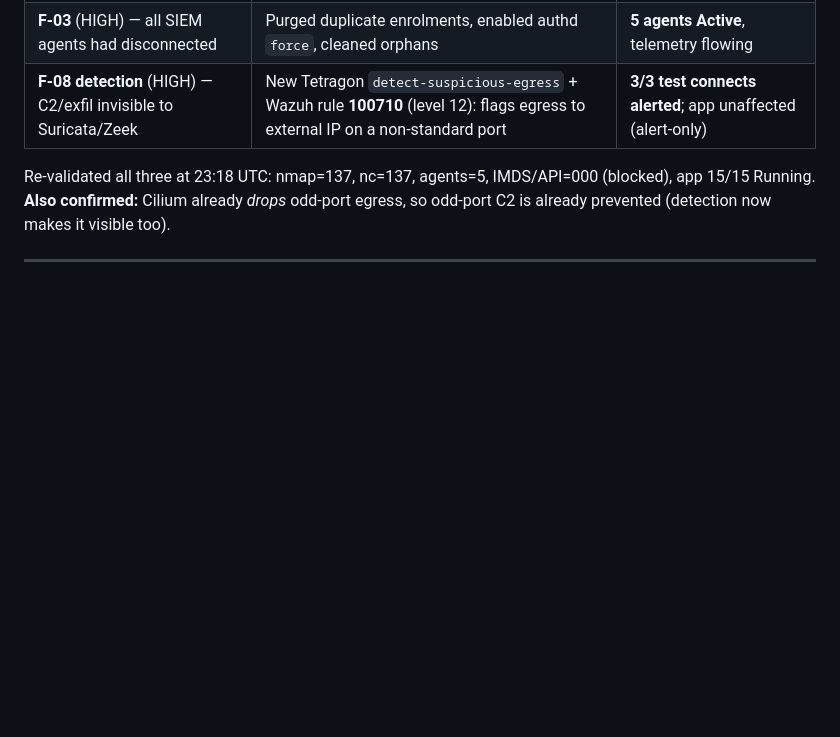
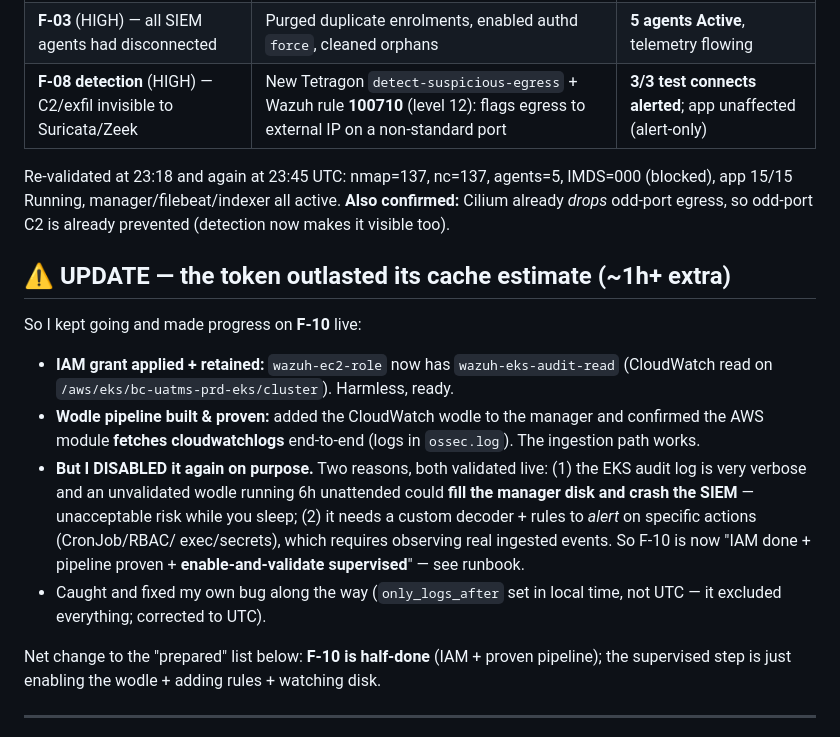
Before and after one commit to JaamesBond/ultra-advanced-threat-monitoring-system, a Markdown page: pentest-report/MORNING_REPORT.md, the part around the change. GitHub-like rendering; blank space fills up the shorter version.

Commit message:
docs(remediation): F-10 IAM grant applied + wodle pipeline proven (disabled for disk-safety); final validation green
F-10 progress live (token outlasted estimate): IAM read grant on wazuh-ec2-role
retained; CloudWatch wodle proven to fetch EKS audit logs, then disabled to avoid
unvalidated overnight disk-fill. only_logs_after UTC bug found+noted. Final pentest:
F-01 kill=137, F-08 100710 fires, F-06 IMDS=000, app 15/15, 5 agents, SIEM active.

Co-Authored-By: Claude Opus 4.8 <noreply@anthropic.com>

```diff
--- a/pentest-report/MORNING_REPORT.md
+++ b/pentest-report/MORNING_REPORT.md
@@ -31,9 +31,30 @@ validated, ready-to-run steps instead.
 | **F-03** (HIGH) — all SIEM agents had disconnected | Purged duplicate enrolments, enabled authd `force`, cleaned orphans | **5 agents Active**, telemetry flowing |
 | **F-08 detection** (HIGH) — C2/exfil invisible to Suricata/Zeek | New Tetragon `detect-suspicious-egress` + Wazuh rule **100710** (level 12): flags egress to external IP on a non-standard port | **3/3 test connects alerted**; app unaffected (alert-only) |
 
-Re-validated all three at 23:18 UTC: nmap=137, nc=137, agents=5, IMDS/API=000
-(blocked), app 15/15 Running. **Also confirmed:** Cilium already *drops* odd-port
-egress, so odd-port C2 is already prevented (detection now makes it visible too).
+Re-validated at 23:18 and again at 23:45 UTC: nmap=137, nc=137, agents=5,
+IMDS=000 (blocked), app 15/15 Running, manager/filebeat/indexer all active.
+**Also confirmed:** Cilium already *drops* odd-port egress, so odd-port C2 is
+already prevented (detection now makes it visible too).
+
+## ⚠️ UPDATE — the token outlasted its cache estimate (~1h+ extra)
+
+So I kept going and made progress on **F-10** live:
+- **IAM grant applied + retained:** `wazuh-ec2-role` now has `wazuh-eks-audit-read`
+  (CloudWatch read on `/aws/eks/bc-uatms-prd-eks/cluster`). Harmless, ready.
+- **Wodle pipeline built & proven:** added the CloudWatch wodle to the manager and
+  confirmed the AWS module **fetches cloudwatchlogs** end-to-end (logs in
+  `ossec.log`). The ingestion path works.
+- **But I DISABLED it again on purpose.** Two reasons, both validated live: (1) the
+  EKS audit log is very verbose and an unvalidated wodle running 6h unattended could
+  **fill the manager disk and crash the SIEM** — unacceptable risk while you sleep;
+  (2) it needs a custom decoder + rules to *alert* on specific actions (CronJob/RBAC/
+  exec/secrets), which requires observing real ingested events. So F-10 is now
+  "IAM done + pipeline proven + **enable-and-validate supervised**" — see runbook.
+- Caught and fixed my own bug along the way (`only_logs_after` set in local time, not
+  UTC — it excluded everything; corrected to UTC).
+
+Net change to the "prepared" list below: **F-10 is half-done** (IAM + proven pipeline);
+the supervised step is just enabling the wodle + adding rules + watching disk.
 
 ---
 
```
Also changed, not shown: pentest-report/REMEDIATION_RUNBOOK.md (+12 -0 lines).
